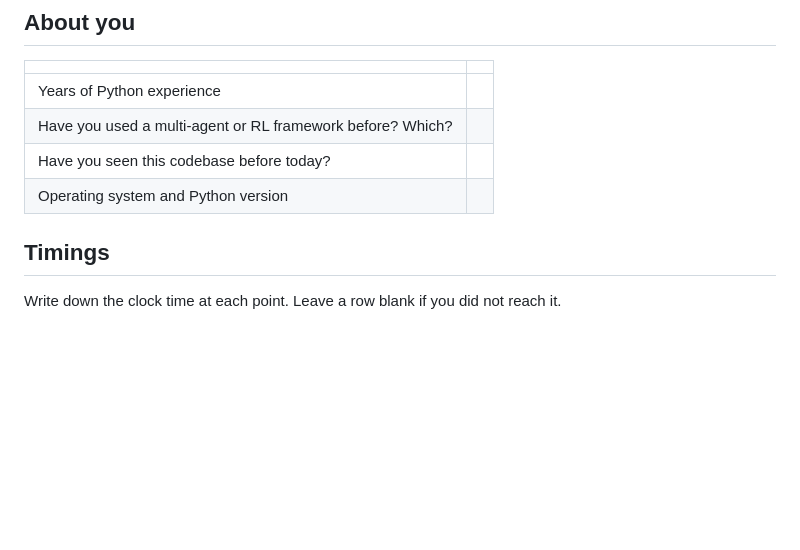
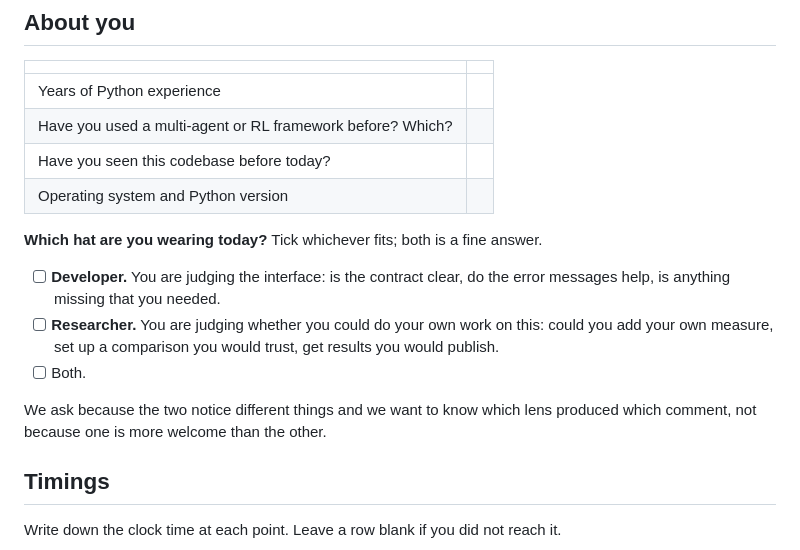
Before and after one commit to dentros/gamebrains, a Markdown page: docs/authoring-trial.md, the part around one of its changes. Rendered like a GitHub page; blank space fills up the shorter version.

```diff
--- a/docs/authoring-trial.md
+++ b/docs/authoring-trial.md
@@ -52,6 +63,17 @@ Copy everything below into your reply, or edit this file and send it back.
 | Have you used a multi-agent or RL framework before? Which? | |
 | Have you seen this codebase before today? | |
 | Operating system and Python version | |
+
+**Which hat are you wearing today?** Tick whichever fits; both is a fine answer.
+
+- [ ] **Developer.** You are judging the interface: is the contract clear, do the error messages
+      help, is anything missing that you needed.
+- [ ] **Researcher.** You are judging whether you could do your own work on this: could you add
+      your own measure, set up a comparison you would trust, get results you would publish.
+- [ ] Both.
+
+We ask because the two notice different things and we want to know which lens produced which
+comment, not because one is more welcome than the other.
 
 ## Timings
 
```
Also changed, not shown: other parts of docs/authoring-trial.md (+39 -0 lines).
